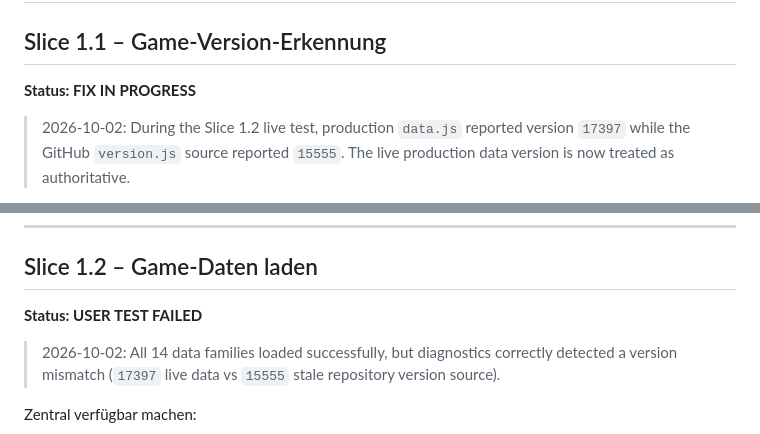
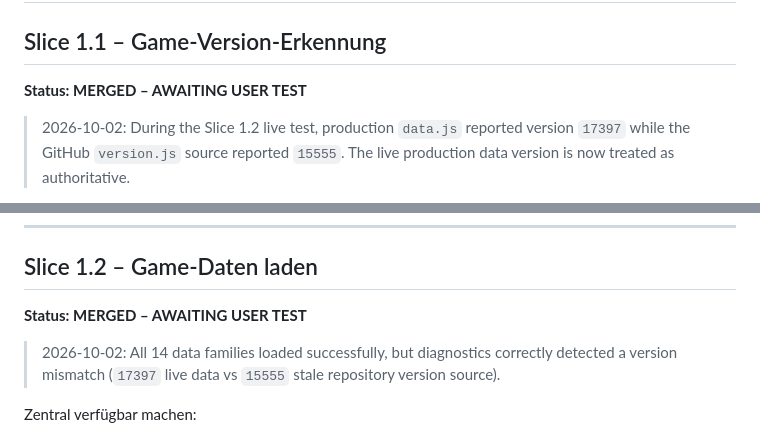
Before and after one commit to Riflex91/ALRemastered, a Markdown page: ROADMAP.md, 2 parts joined by grey strips. Drawn GitHub-style.

Commit message:
docs: mark game version and data fix awaiting retest

```diff
--- a/ROADMAP.md
+++ b/ROADMAP.md
@@ -391,7 +391,7 @@ Gezielt mehrere künstliche Fehler erzeugen und prüfen, ob sie sowohl verständ
 
 ## Slice 1.1 – Game-Version-Erkennung
 
-**Status: FIX IN PROGRESS**
+**Status: MERGED – AWAITING USER TEST**
 
 > 2026-10-02: During the Slice 1.2 live test, production `data.js` reported version `17397` while the GitHub `version.js` source reported `15555`. The live production data version is now treated as authoritative.
 
@@ -409,7 +409,7 @@ Onlineprüfung gegen Adventure Land und Logkontrolle.
 
 ## Slice 1.2 – Game-Daten laden
 
-**Status: USER TEST FAILED**
+**Status: MERGED – AWAITING USER TEST**
 
 > 2026-10-02: All 14 data families loaded successfully, but diagnostics correctly detected a version mismatch (`17397` live data vs `15555` stale repository version source).
 
```
